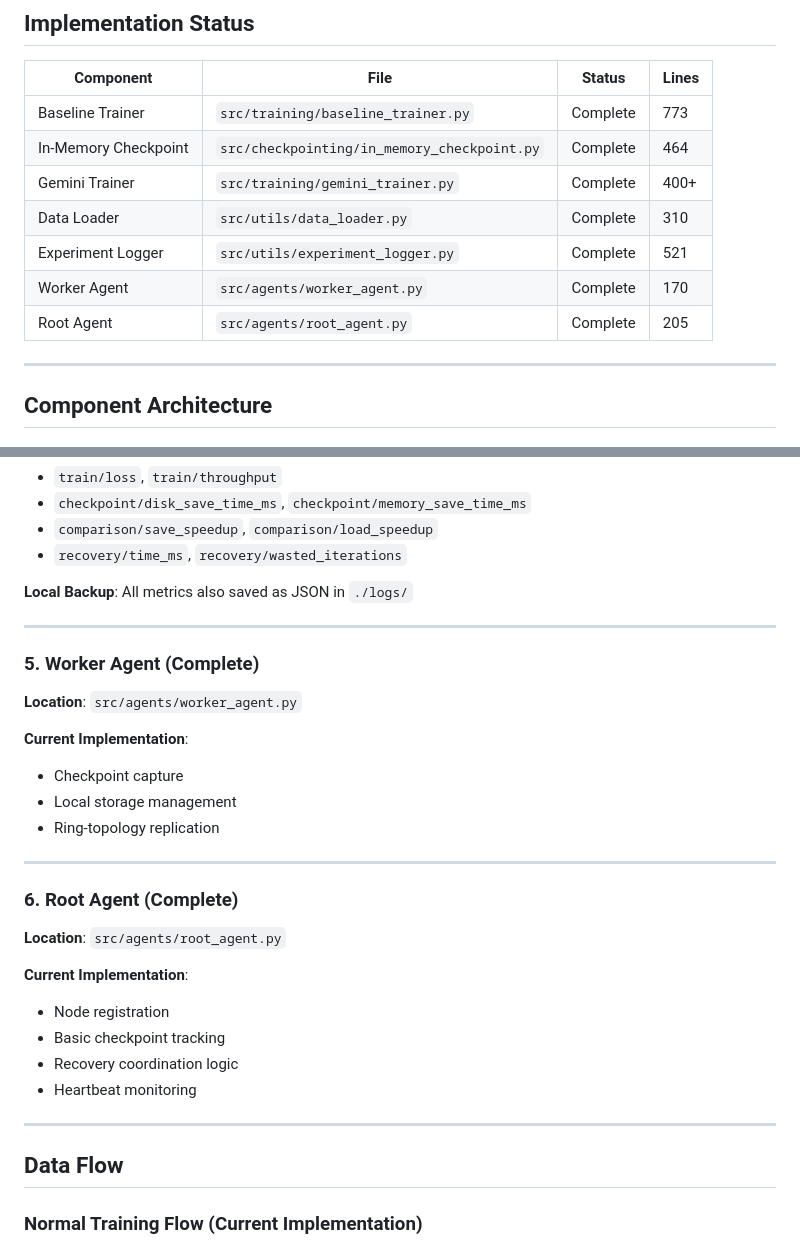
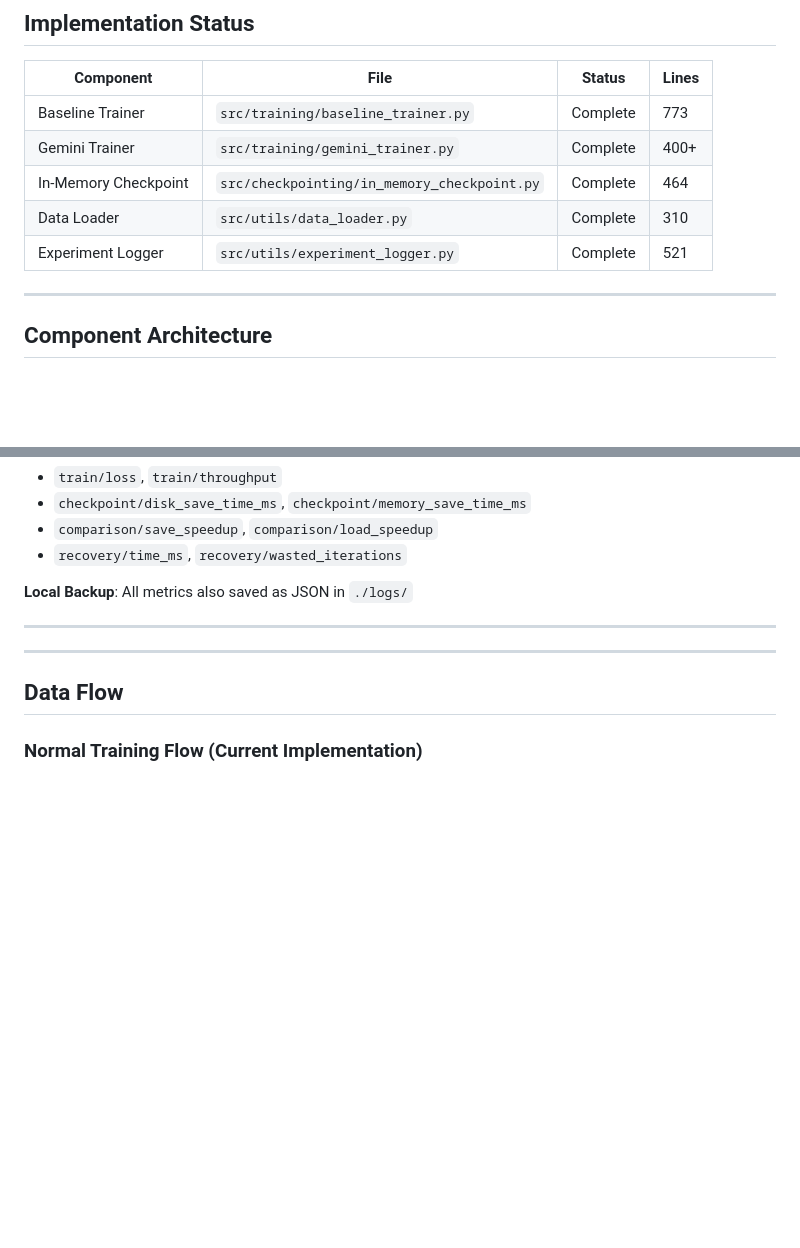
Before and after one commit to Mustbhr/CS240-Project, a Markdown page: docs/architecture.md, 2 parts joined by grey strips. GitHub-like rendering; blank space fills up the shorter version.

```diff
--- a/docs/architecture.md
+++ b/docs/architecture.md
@@ -9,12 +9,10 @@ The Gemini reproduction system implements fast failure recovery for distributed
 | Component | File | Status | Lines |
 |-----------|------|--------|-------|
 | Baseline Trainer | `src/training/baseline_trainer.py` | Complete | 773 |
+| Gemini Trainer | `src/training/gemini_trainer.py` | Complete | 400+ |
 | In-Memory Checkpoint | `src/checkpointing/in_memory_checkpoint.py` | Complete | 464 |
-| Gemini Trainer | `src/training/gemini_trainer.py` | Complete | 400+ |
 | Data Loader | `src/utils/data_loader.py` | Complete | 310 |
 | Experiment Logger | `src/utils/experiment_logger.py` | Complete | 521 |
-| Worker Agent | `src/agents/worker_agent.py` | Complete | 170 |
-| Root Agent | `src/agents/root_agent.py` | Complete | 205 |
 
 ---
 
@@ -152,25 +150,6 @@ class ExperimentLogger:
 
 ---
 
-### 5. Worker Agent (Complete)
-**Location**: `src/agents/worker_agent.py`
-
-**Current Implementation**:
-- Checkpoint capture
-- Local storage management
-- Ring-topology replication
-
----
-
-### 6. Root Agent (Complete)
-**Location**: `src/agents/root_agent.py`
-
-**Current Implementation**:
-- Node registration
-- Basic checkpoint tracking
-- Recovery coordination logic
-- Heartbeat monitoring
-
 ---
 
 ## Data Flow
```
Also changed, not shown: README.md (+17 -24 lines).
